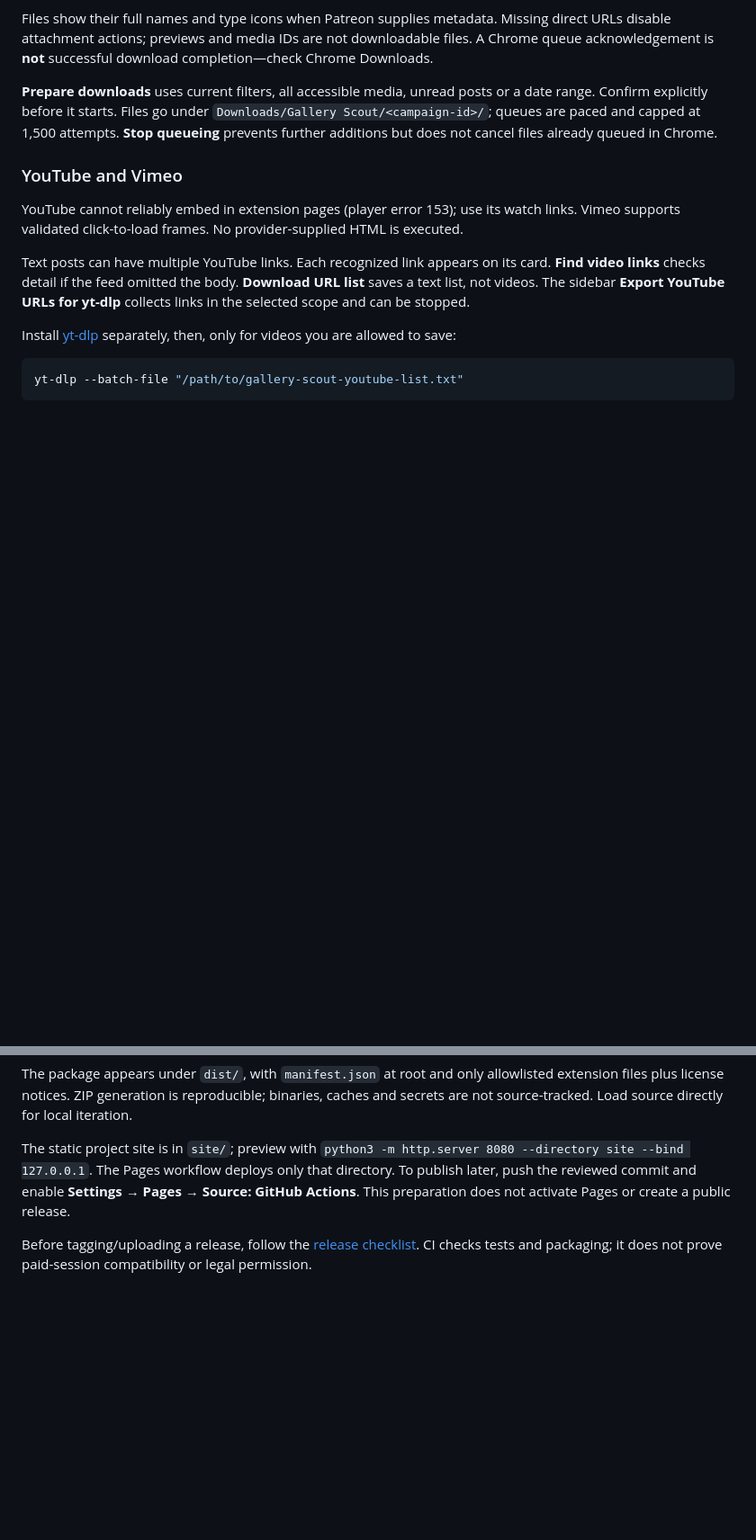
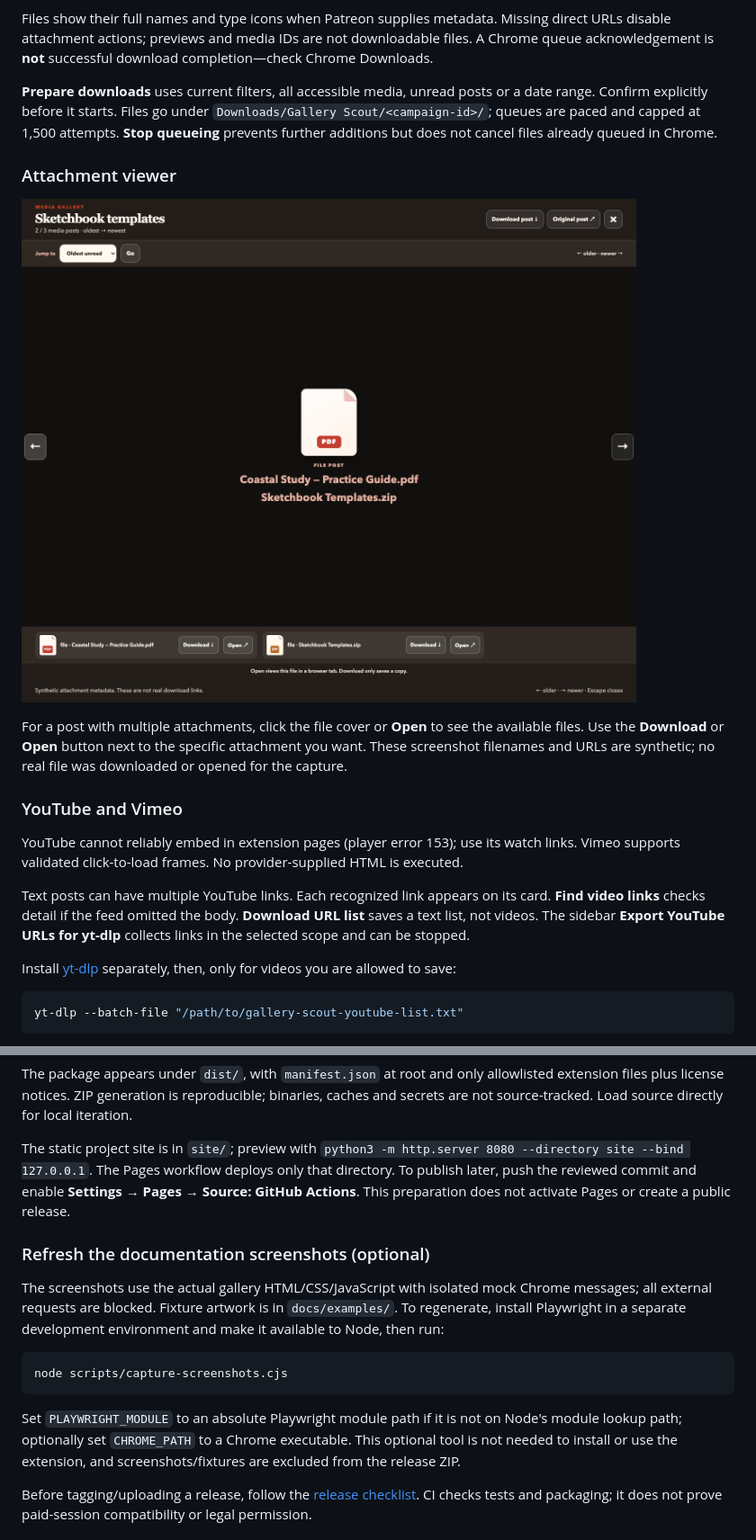
Before and after one commit to spkane/patreon-gallery, a Markdown page: README.md, 2 parts joined by grey strips. Shown at 90% size. Drawn GitHub-style; pictures changed too: docs/screenshots/file-viewer.png (added); blank space fills up the shorter version.

````diff
--- a/README.md
+++ b/README.md
@@ -34,6 +86,12 @@ On update, replace files in the same installed folder, click **Reload** on the e
 Files show their full names and type icons when Patreon supplies metadata. Missing direct URLs disable attachment actions; previews and media IDs are not downloadable files. A Chrome queue acknowledgement is **not** successful download completion—check Chrome Downloads.
 
 **Prepare downloads** uses current filters, all accessible media, unread posts or a date range. Confirm explicitly before it starts. Files go under `Downloads/Gallery Scout/<campaign-id>/`; queues are paced and capped at 1,500 attempts. **Stop queueing** prevents further additions but does not cancel files already queued in Chrome.
+
+### Attachment viewer
+
+![File viewer with full PDF and ZIP attachment names, type-specific icons and independent Open and Download controls for each file](docs/screenshots/file-viewer.png)
+
+For a post with multiple attachments, click the file cover or **Open** to see the available files. Use the **Download** or **Open** button next to the specific attachment you want. These screenshot filenames and URLs are synthetic; no real file was downloaded or opened for the capture.
 
 ### YouTube and Vimeo
 
@@ -81,6 +139,16 @@ The package appears under `dist/`, with `manifest.json` at root and only allowli
 
 The static project site is in `site/`; preview with `python3 -m http.server 8080 --directory site --bind 127.0.0.1`. The Pages workflow deploys only that directory. To publish later, push the reviewed commit and enable **Settings → Pages → Source: GitHub Actions**. This preparation does not activate Pages or create a public release.
 
+### Refresh the documentation screenshots (optional)
+
+The screenshots use the actual gallery HTML/CSS/JavaScript with isolated mock Chrome messages; all external requests are blocked. Fixture artwork is in `docs/examples/`. To regenerate, install Playwright in a separate development environment and make it available to Node, then run:
+
+```sh
+node scripts/capture-screenshots.cjs
+```
+
+Set `PLAYWRIGHT_MODULE` to an absolute Playwright module path if it is not on Node's module lookup path; optionally set `CHROME_PATH` to a Chrome executable. This optional tool is not needed to install or use the extension, and screenshots/fixtures are excluded from the release ZIP.
+
 Before tagging/uploading a release, follow the [release checklist](docs/RELEASE.md). CI checks tests and packaging; it does not prove paid-session compatibility or legal permission.
 
 ## Legacy OAuth demo
````
Also changed, not shown: other parts of README.md (+59 -7 lines), docs/examples/README.md (added, +27 -0 lines), docs/examples/earth-apollo17.jpg (added), docs/screenshots/video-viewer.png (added), 5 other files.
